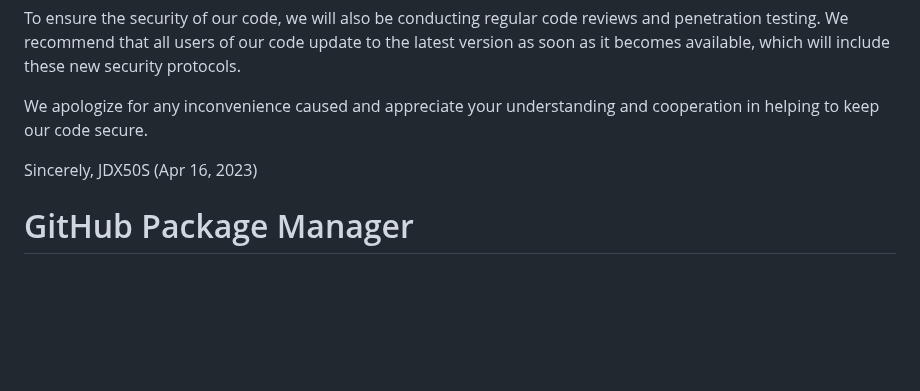
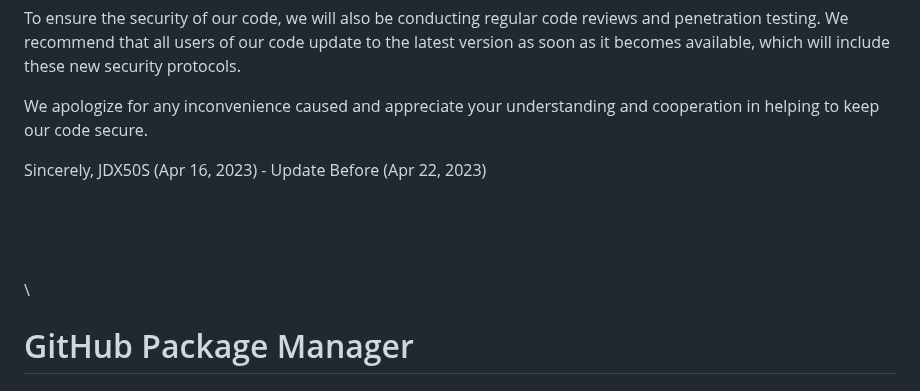
Before and after one commit to smoke-wolf/GitHub-Package-Manager, a Markdown page: README.md, the part around the change. GitHub-like rendering; blank space fills up the shorter version.

```diff
--- a/README.md
+++ b/README.md
@@ -11,8 +11,13 @@ To ensure the security of our code, we will also be conducting regular code revi
 
 We apologize for any inconvenience caused and appreciate your understanding and cooperation in helping to keep our code secure.
 
-Sincerely, JDX50S (Apr 16, 2023)
-
+Sincerely, JDX50S (Apr 16, 2023) - Update Before (Apr 22, 2023)
+\
+\
+\
+\
+\
+\
 
 
 # GitHub Package Manager
```
